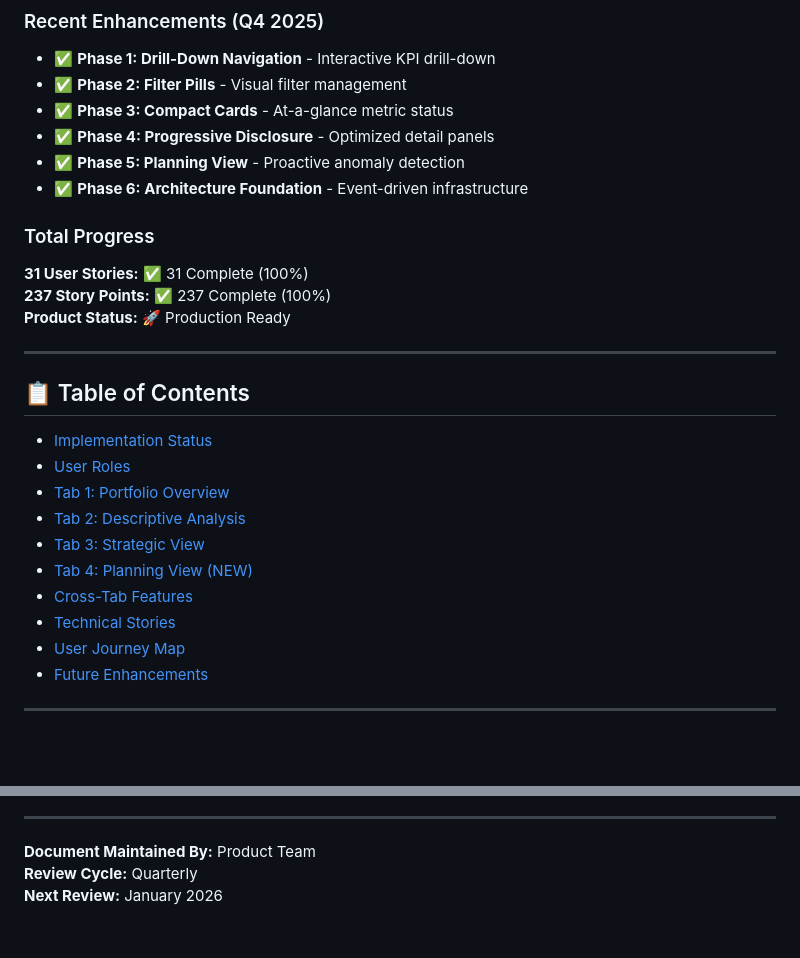
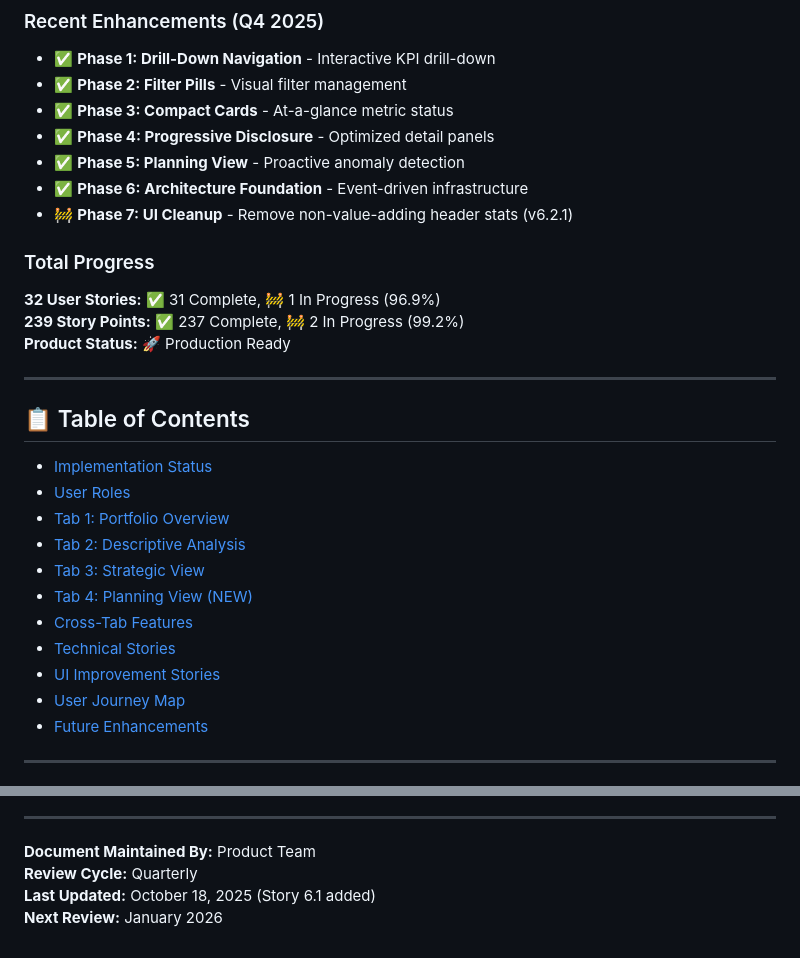
Before and after one commit to cintravitor/pc-portfolio-dashboard, a Markdown page: docs/features/USER_STORIES.md, 2 parts joined by grey strips. GitHub-like rendering; blank space fills up the shorter version.

```diff
--- a/docs/features/USER_STORIES.md
+++ b/docs/features/USER_STORIES.md
@@ -25,10 +25,11 @@
 - ✅ **Phase 4: Progressive Disclosure** - Optimized detail panels
 - ✅ **Phase 5: Planning View** - Proactive anomaly detection
 - ✅ **Phase 6: Architecture Foundation** - Event-driven infrastructure
+- 🚧 **Phase 7: UI Cleanup** - Remove non-value-adding header stats (v6.2.1)
 
 ### Total Progress
-**31 User Stories:** ✅ 31 Complete (100%)
-**237 Story Points:** ✅ 237 Complete (100%)
+**32 User Stories:** ✅ 31 Complete, 🚧 1 In Progress (96.9%)
+**239 Story Points:** ✅ 237 Complete, 🚧 2 In Progress (99.2%)
 **Product Status:** 🚀 Production Ready
 
 ---
@@ -43,6 +44,7 @@
 - [Tab 4: Planning View (NEW)](#tab-4-planning-view-new)
 - [Cross-Tab Features](#cross-tab-features)
 - [Technical Stories](#technical-stories)
+- [UI Improvement Stories](#ui-improvement-stories)
 - [User Journey Map](#user-journey-map)
 - [Future Enhancements](#future-enhancements)
 
@@ -1333,4 +1388,5 @@ See the [Product Roadmap](./PRODUCT_ROADMAP.md) for complete details, timelines,
 
 **Document Maintained By:** Product Team
 **Review Cycle:** Quarterly
+**Last Updated:** October 18, 2025 (Story 6.1 added)
 **Next Review:** January 2026
```
Also changed, not shown: other parts of docs/features/USER_STORIES.md (+53 -0 lines).
